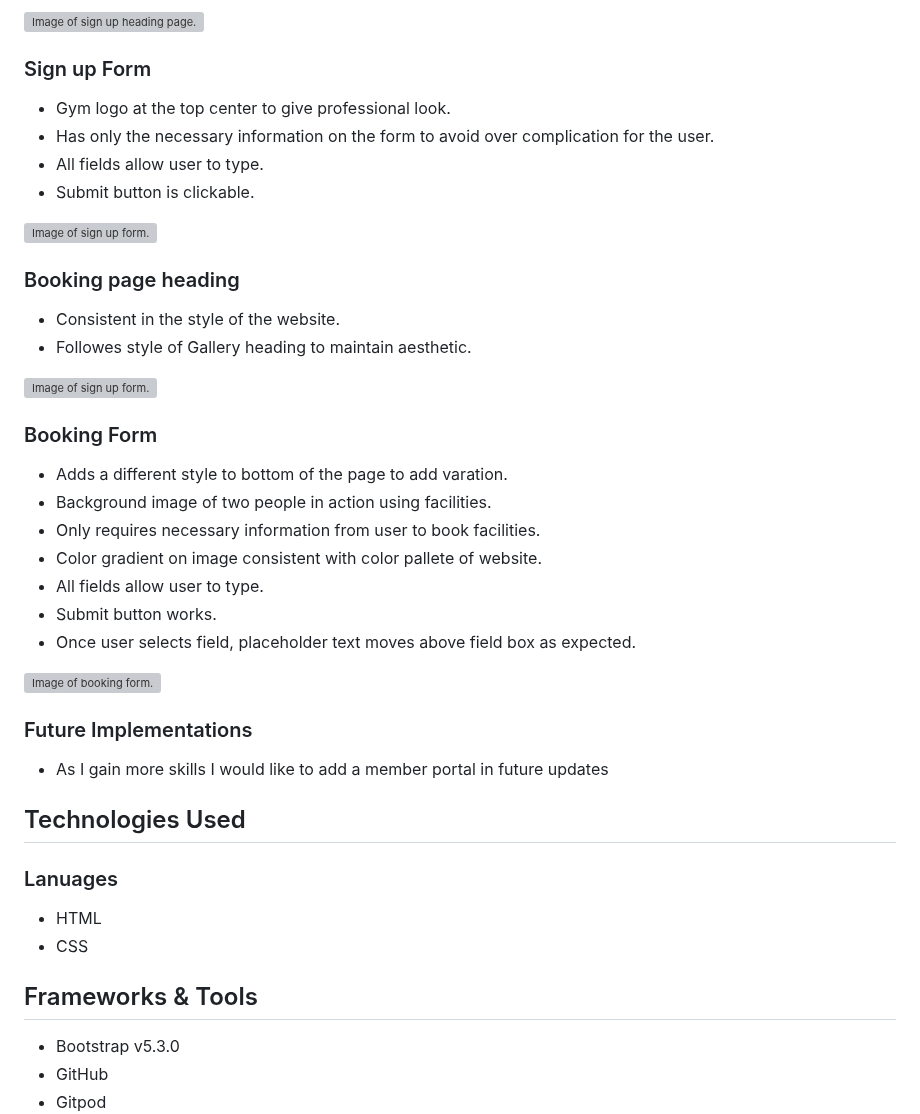
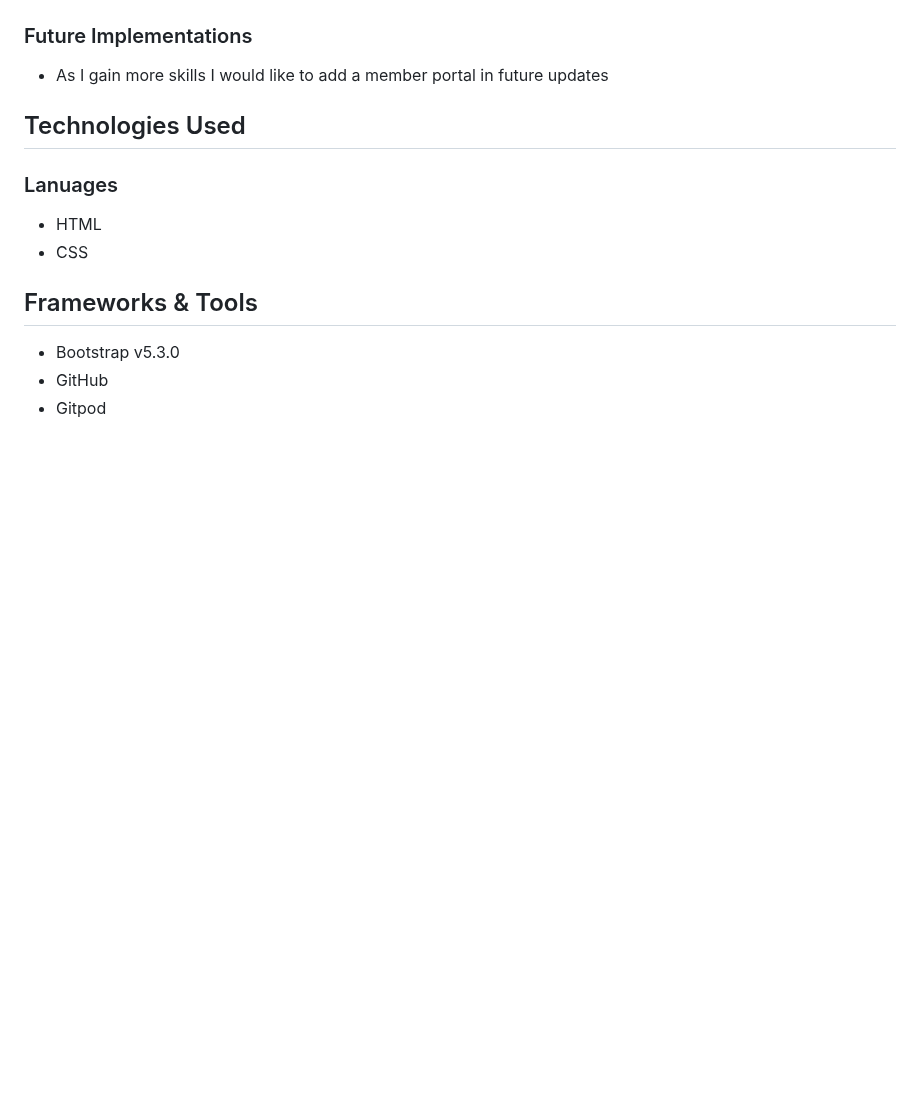
Before and after one commit to lewisjones37/afan-valley-fitness, a Markdown page: README.md, the part around one of its changes. GitHub-like rendering; blank space fills up the shorter version; grey boxes are pictures that could not be loaded.

```diff
--- a/README.md
+++ b/README.md
@@ -231,36 +130,3 @@ IMAGE HERE OF COLOR PALLETE
-![Image of sign up heading page.](docs/sign-up-heading.jpg)
-
-### Sign up Form
-
-- Gym logo at the top center to give professional look.
-- Has only the necessary information on the form to avoid over complication for the user.
-- All fields allow user to type.
-- Submit button is clickable.
-
-![Image of sign up form.](docs/signup-form.jpg)
-
-### Booking page heading
-
-- Consistent in the style of the website.
-- Followes style of Gallery heading to maintain aesthetic.
-
-![Image of sign up form.](docs/facilities-heading.jpg)
-
-### Booking Form
-
-- Adds a different style to bottom of the page to add varation.
-- Background image of two people in action using facilities.
-- Only requires necessary information from user to book facilities.
-- Color gradient on image consistent with color pallete of website.
-- All fields allow user to type.
-- Submit button works.
-- Once user selects field, placeholder text moves above field box as expected.
-
-![Image of booking form.](docs/booking-form.jpg)
-
-
-
-
 
 ### Future Implementations
 
```
Also changed, not shown: other parts of README.md (+2 -103 lines).
